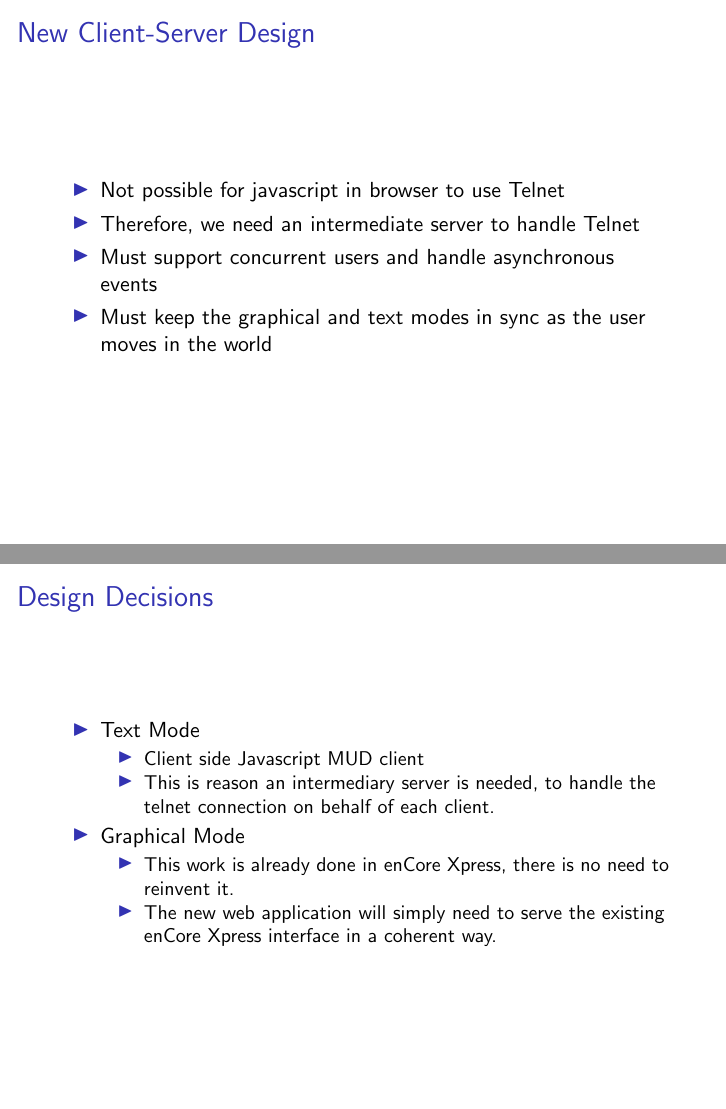
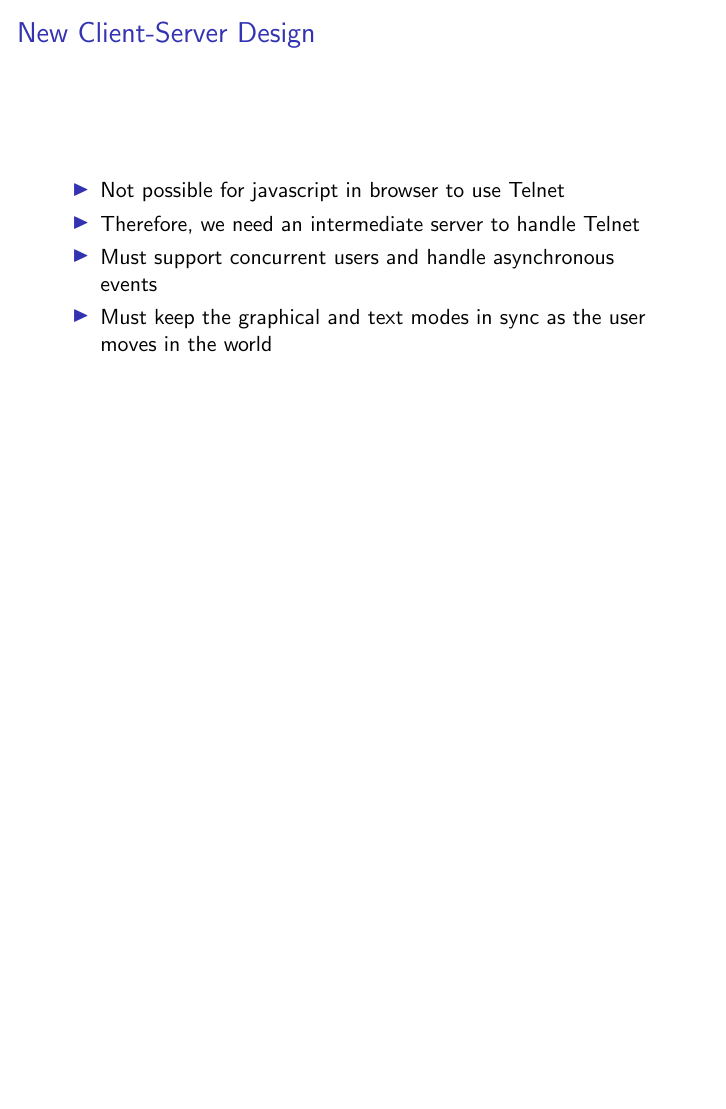
Before and after one commit to rhinoceraptor/LitWorlds, LaTeX slides (report/slides/presentation.tex): pages 34 and 35 of 48 before the commit and page 34 of 52 after it, the two joined at a grey line, the shorter picture padded with empty space. Compiled offline with pdfLaTeX.

```diff
--- a/report/slides/presentation.tex
+++ b/report/slides/presentation.tex
@@ -292,20 +292,21 @@
   \end{itemize}
 }
 
-\frame{\frametitle{Design Decisions}
-  \begin{itemize}
-  \item Text Mode
-    \begin{itemize}
-      \item Client side Javascript MUD client
-      \item This is reason an intermediary server is needed, to handle the telnet connection on behalf of each client.
-    \end{itemize}
-  \item Graphical Mode
-    \begin{itemize}
-      \item This work is already done in enCore Xpress, there is no need to reinvent it.
-      \item The new web application will simply need to serve the existing enCore Xpress interface in a coherent way.
-    \end{itemize}
-  \end{itemize}
-}
+%
+%\frame{\frametitle{Design Decisions}
+%  \begin{itemize}
+%  \item Text Mode
+%    \begin{itemize}
+%      \item Client side Javascript MUD client
+%      \item This is reason an intermediary server is needed, to handle the telnet connection on behalf of each client.
+%    \end{itemize}
+%  \item Graphical Mode
+%    \begin{itemize}
+%      \item This work is already done in enCore Xpress, there is no need to reinvent it.
+%      \item The new web application will simply need to serve the existing enCore Xpress interface in a coherent way.
+%    \end{itemize}
+%  \end{itemize}
+%}
 
 \frame{\frametitle{New Client Technology}
   % Backbone, Bootstrap, Socket.io, Coffeescript
```
Also changed, not shown: report/slides/graphics/bootstrap_dropdown.png (added), report/slides/presentation.tex (35 more changed lines).
